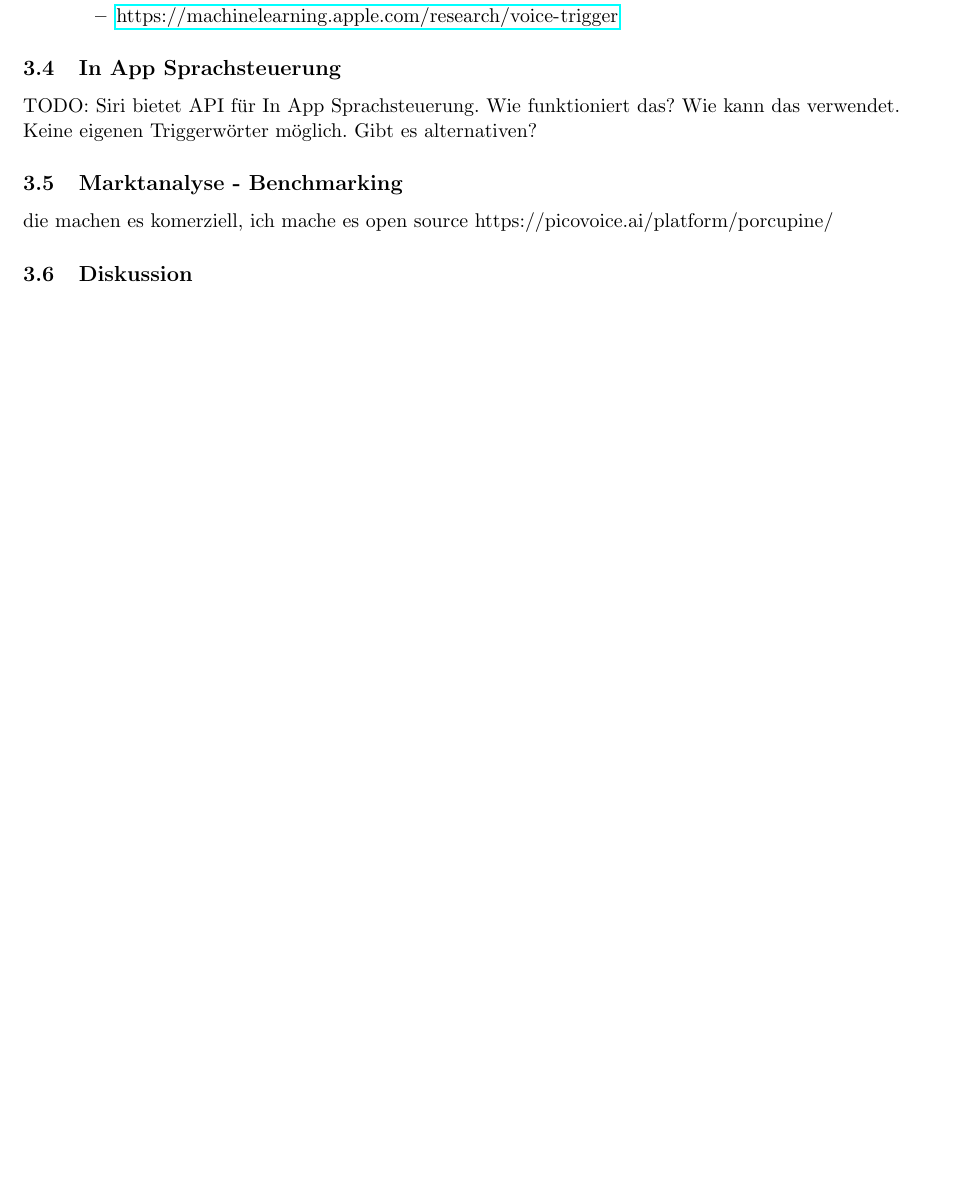
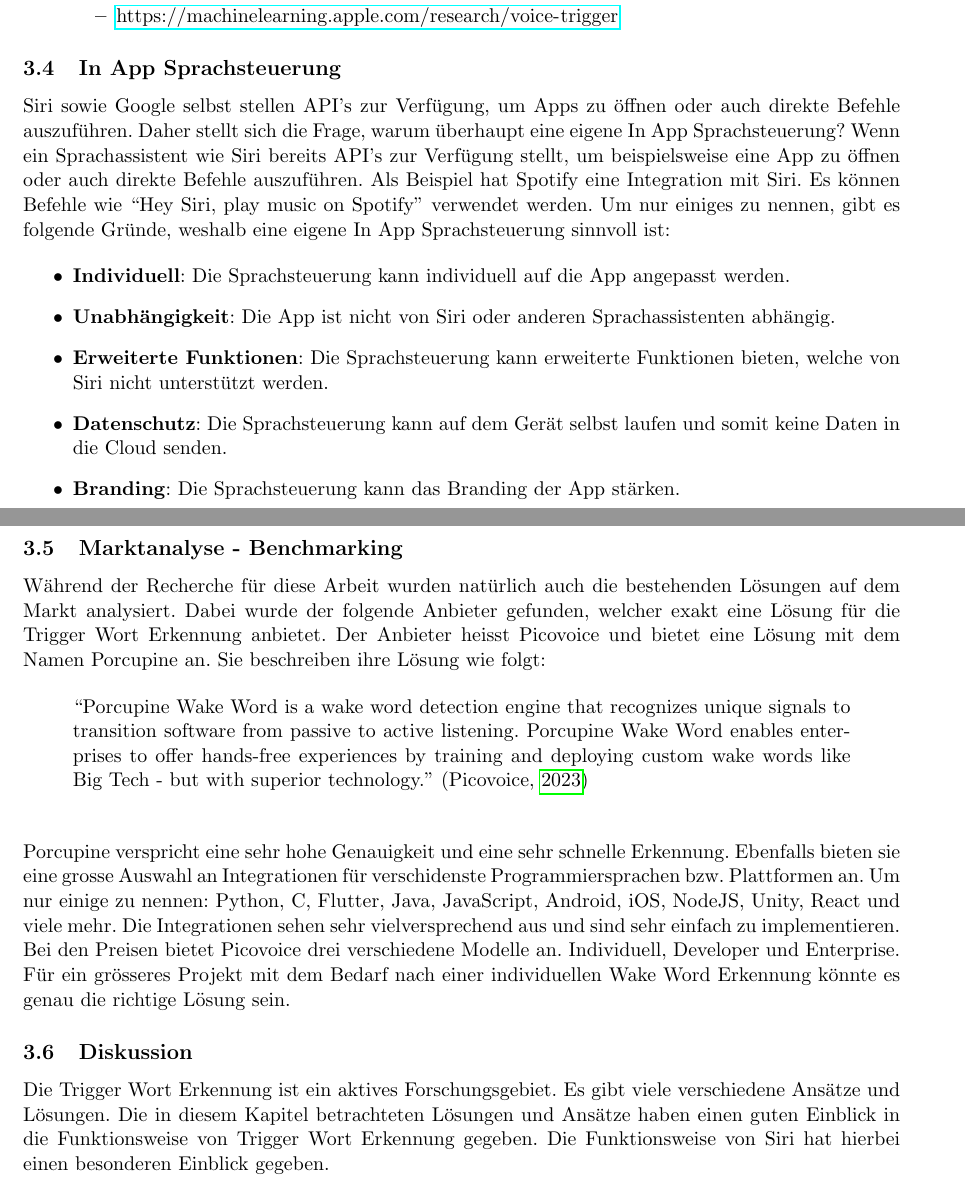
Before and after one commit to RubenNunez/ba-thesis-voicetrigger-in-mobileapps, a LaTeX document (main.tex, which reads references.bib): part of page 17 of 29 before the commit and two parts of pages 18 and 19 of 31 after it, the two joined at a grey line, cut so that both start at the same text, the shorter picture padded with empty space. The pictures show the PDF file out/main.pdf that the author committed with the source.

Commit message:
update several things in the doc

```diff
--- a/main.tex
+++ b/main.tex
@@ -841,15 +879,54 @@ TODO: Offenlegung der Funktionsweise von Siri. Wie funktioniert Siri? Als Beispi
 \end{itemize}
 
 \subsection{In App Sprachsteuerung}
-TODO: Siri bietet API für In App Sprachsteuerung. Wie funktioniert das? Wie kann das verwendet.
-Keine eigenen Triggerwörter möglich. Gibt es alternativen?
+Siri sowie Google selbst stellen API's zur Verfügung, um Apps zu öffnen oder auch direkte Befehle
+auszuführen. Daher stellt sich die Frage, warum überhaupt eine eigene In App Sprachsteuerung? Wenn
+ein Sprachassistent wie Siri bereits API's zur Verfügung stellt, um beispielsweise eine App
+zu öffnen oder auch direkte Befehle auszuführen. Als Beispiel hat Spotify eine Integration mit Siri.
+Es können Befehle wie ``Hey Siri, play music on Spotify'' verwendet werden. Um nur einiges zu
+nennen, gibt es folgende Gründe, weshalb eine eigene In App Sprachsteuerung sinnvoll ist:
+
+\begin{itemize}
+    \item \textbf{Individuell}: Die Sprachsteuerung kann individuell auf die App angepasst werden.
+    \item \textbf{Unabhängigkeit}: Die App ist nicht von Siri oder anderen Sprachassistenten
+	abhängig.
+    \item \textbf{Erweiterte Funktionen}: Die Sprachsteuerung kann erweiterte Funktionen bieten,
+	welche von Siri nicht unterstützt werden.
+    \item \textbf{Datenschutz}: Die Sprachsteuerung kann auf dem Gerät selbst laufen und somit
+	keine Daten in die Cloud senden.
+    \item \textbf{Branding}: Die Sprachsteuerung kann das Branding der App stärken.
+\end{itemize}
+
 
 \subsection{Marktanalyse - Benchmarking}
+Während der Recherche für diese Arbeit wurden natürlich auch die bestehenden Lösungen auf dem Markt
+analysiert. Dabei wurde der folgende Anbieter gefunden, welcher exakt eine Lösung für die Trigger
+Wort Erkennung anbietet. Der Anbieter heisst Picovoice und bietet eine Lösung mit dem Namen
+Porcupine an. Sie beschreiben ihre Lösung wie folgt:
 
-die machen es komerziell, ich mache es open source
-https://picovoice.ai/platform/porcupine/
+\begin{displayquote}
+	``Porcupine Wake Word is a wake word detection engine that recognizes unique signals to
+	transition software from passive to active listening. Porcupine Wake Word enables enterprises
+	to offer hands-free experiences by training and deploying custom wake words like Big Tech -
+	but with superior technology.'' (\cite{picovoice2023porcupine})
+\end{displayquote}
+
+\noindent \newline
+Porcupine verspricht eine sehr hohe Genauigkeit und eine sehr schnelle Erkennung. Ebenfalls bieten
+sie eine grosse Auswahl an Integrationen für verschidenste Programmiersprachen bzw. Plattformen an.
+Um nur einige zu nennen: Python, C, Flutter, Java, JavaScript, Android, iOS, NodeJS, Unity, React
+und viele mehr. Die Integrationen sehen sehr vielversprechend aus und sind sehr einfach zu
+implementieren. Bei den Preisen bietet Picovoice drei verschiedene Modelle an. Individuell,
+Developer und Enterprise. Für ein grösseres Projekt mit dem Bedarf nach einer individuellen
+Wake Word Erkennung könnte es genau die richtige Lösung sein.
+
 
 \subsection{Diskussion}
+Die Trigger Wort Erkennung ist ein aktives Forschungsgebiet. Es gibt viele verschiedene Ansätze und
+Lösungen. Die in diesem Kapitel betrachteten Lösungen und Ansätze haben einen guten Einblick in die
+Funktionsweise von Trigger Wort Erkennung gegeben. Die Funktionsweise von Siri hat hierbei einen
+besonderen Einblick gegeben.
+
 
 
 
--- a/references.bib
+++ b/references.bib
@@ -177,6 +177,16 @@
     abstract = {A growing number of consumer devices, including smart speakers, headphones, and watches, use speech as the primary means of user input. Voice trigger detection systems have become an important component of the user interaction pipeline. This article discusses Apple's design of a high-accuracy, on-device voice trigger system.}
 }
 
+# Blog: Porcupine Wake Word Detection
+@online{picovoice2023porcupine,
+    author    = {Picovoice},
+    title     = {Porcupine — Train custom wake words in seconds.},
+    year      = {2023},
+    url       = {https://picovoice.ai/platform/porcupine/},
+    note      = {Zugriff am 10. Oktober 2023}
+}
+
+
 # Dataset: Speech Commands Dataset https://arxiv.org/abs/1804.03209
 @misc{warden2018speech,
       title={Speech Commands: A Dataset for Limited-Vocabulary Speech Recognition},
```
Also changed, not shown: timesheet.csv (+9 -0 lines), img/siri_dnn.png (added), out/main.pdf, main.tex (83 more changed lines).
